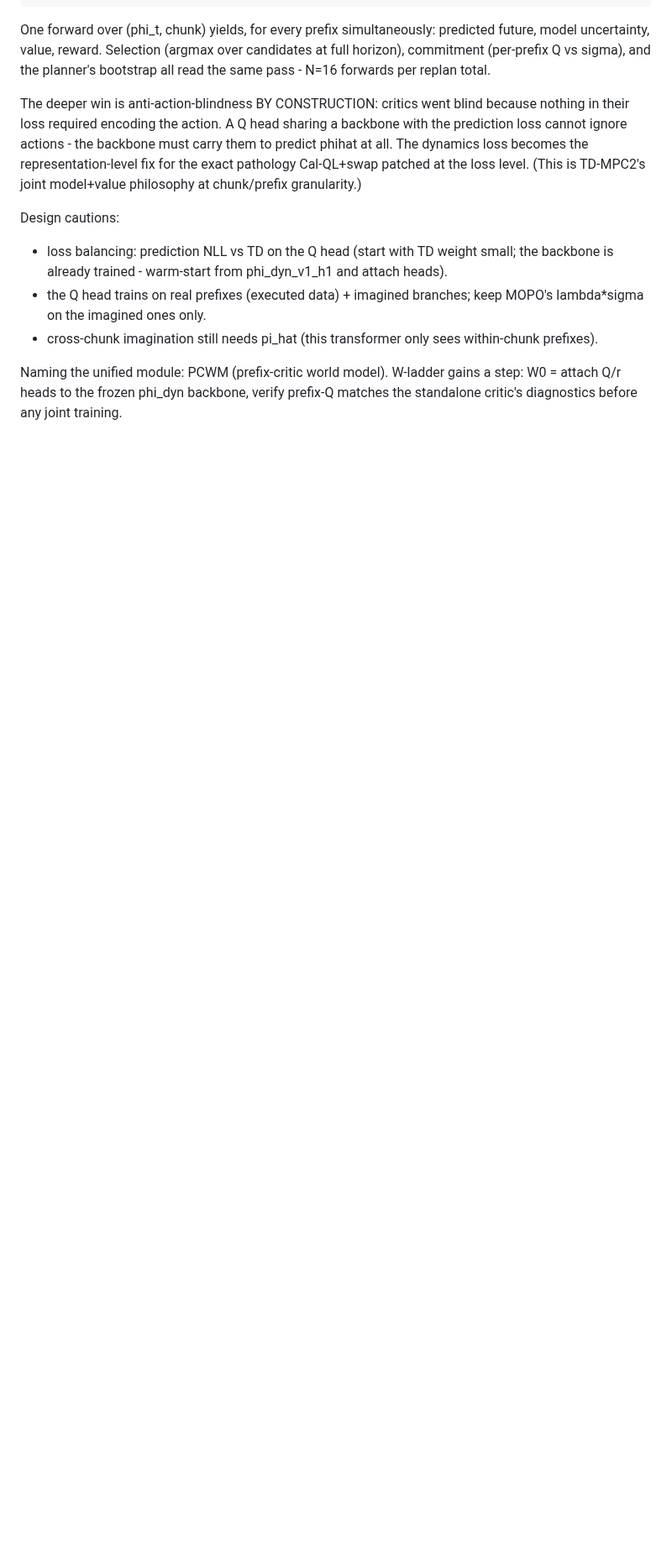
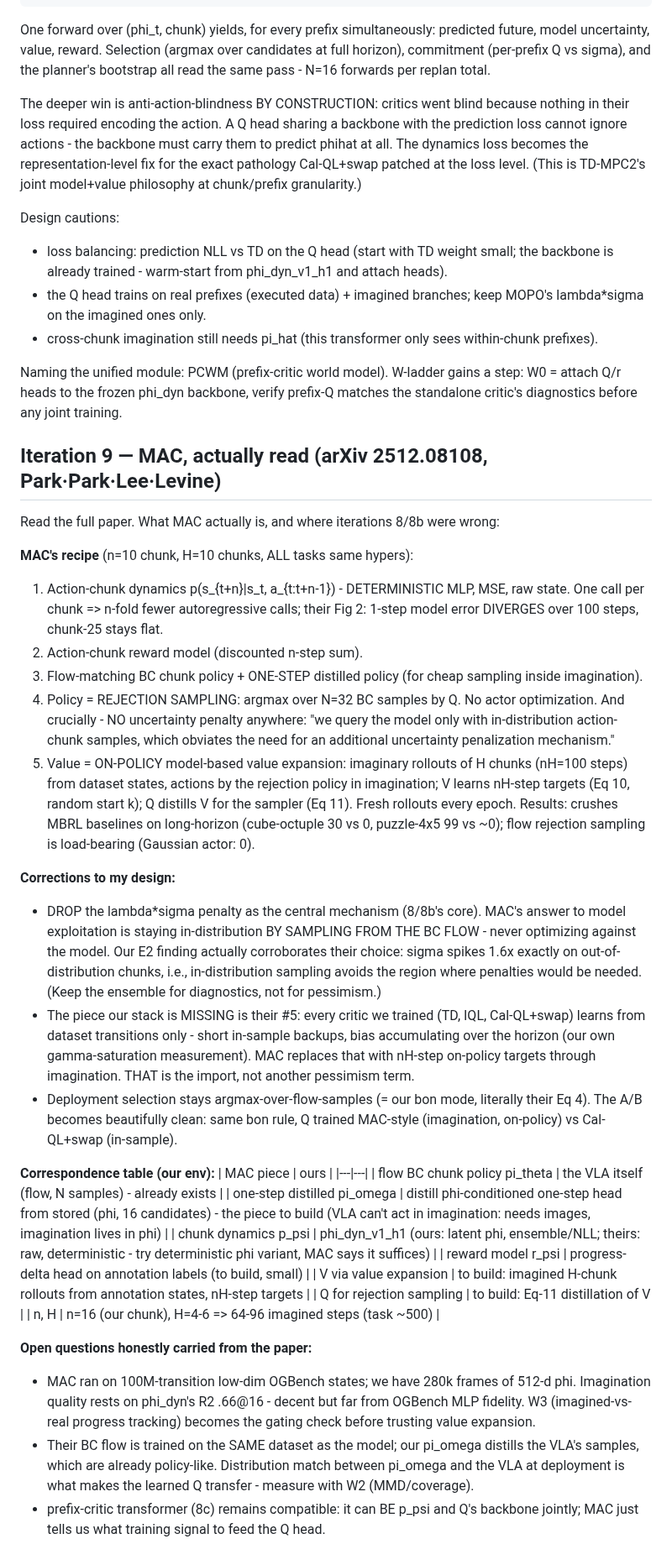
Before and after one commit to jellyho/ACRFT, a Markdown page: docs/reports/mbac_design_notes.md, the part around the change. Shown at 84% size. Rendered like a GitHub page; blank space fills up the shorter version.

Commit message:
MB-AC iteration 9: MAC paper read - corrections (no pessimism penalty, on-policy value expansion is the missing piece)
Co-Authored-By: Claude Fable 5 <noreply@anthropic.com>

```diff
--- a/docs/reports/mbac_design_notes.md
+++ b/docs/reports/mbac_design_notes.md
@@ -491,3 +491,64 @@ Design cautions:
 Naming the unified module: PCWM (prefix-critic world model). W-ladder gains a
 step: W0 = attach Q/r heads to the frozen phi_dyn backbone, verify prefix-Q
 matches the standalone critic's diagnostics before any joint training.
+
+## Iteration 9 — MAC, actually read (arXiv 2512.08108, Park·Park·Lee·Levine)
+
+Read the full paper. What MAC actually is, and where iterations 8/8b were wrong:
+
+**MAC's recipe** (n=10 chunk, H=10 chunks, ALL tasks same hypers):
+1. Action-chunk dynamics p(s_{t+n}|s_t, a_{t:t+n-1}) - DETERMINISTIC MLP, MSE, raw
+   state. One call per chunk => n-fold fewer autoregressive calls; their Fig 2:
+   1-step model error DIVERGES over 100 steps, chunk-25 stays flat.
+2. Action-chunk reward model (discounted n-step sum).
+3. Flow-matching BC chunk policy + ONE-STEP distilled policy (for cheap sampling
+   inside imagination).
+4. Policy = REJECTION SAMPLING: argmax over N=32 BC samples by Q. No actor
+   optimization. And crucially - NO uncertainty penalty anywhere: "we query the
+   model only with in-distribution action-chunk samples, which obviates the need
+   for an additional uncertainty penalization mechanism."
+5. Value = ON-POLICY model-based value expansion: imaginary rollouts of H chunks
+   (nH=100 steps) from dataset states, actions by the rejection policy in
+   imagination; V learns nH-step targets (Eq 10, random start k); Q distills
+   V for the sampler (Eq 11). Fresh rollouts every epoch.
+Results: crushes MBRL baselines on long-horizon (cube-octuple 30 vs 0, puzzle-4x5
+99 vs ~0); flow rejection sampling is load-bearing (Gaussian actor: 0).
+
+**Corrections to my design:**
+- DROP the lambda*sigma penalty as the central mechanism (8/8b's core). MAC's
+  answer to model exploitation is staying in-distribution BY SAMPLING FROM THE
+  BC FLOW - never optimizing against the model. Our E2 finding actually
+  corroborates their choice: sigma spikes 1.6x exactly on out-of-distribution
+  chunks, i.e., in-distribution sampling avoids the region where penalties
+  would be needed. (Keep the ensemble for diagnostics, not for pessimism.)
+- The piece our stack is MISSING is their #5: every critic we trained (TD, IQL,
+  Cal-QL+swap) learns from dataset transitions only - short in-sample backups,
+  bias accumulating over the horizon (our own gamma-saturation measurement).
+  MAC replaces that with nH-step on-policy targets through imagination. THAT is
+  the import, not another pessimism term.
+- Deployment selection stays argmax-over-flow-samples (= our bon mode,
+  literally their Eq 4). The A/B becomes beautifully clean: same bon rule,
+  Q trained MAC-style (imagination, on-policy) vs Cal-QL+swap (in-sample).
+
+**Correspondence table (our env):**
+| MAC piece | ours |
+|---|---|
+| flow BC chunk policy pi_theta | the VLA itself (flow, N samples) - already exists |
+| one-step distilled pi_omega | distill phi-conditioned one-step head from stored (phi, 16 candidates) - the piece to build (VLA can't act in imagination: needs images, imagination lives in phi) |
+| chunk dynamics p_psi | phi_dyn_v1_h1 (ours: latent phi, ensemble/NLL; theirs: raw, deterministic - try deterministic phi variant, MAC says it suffices) |
+| reward model r_psi | progress-delta head on annotation labels (to build, small) |
+| V via value expansion | to build: imagined H-chunk rollouts from annotation states, nH-step targets |
+| Q for rejection sampling | to build: Eq-11 distillation of V |
+| n, H | n=16 (our chunk), H=4-6 => 64-96 imagined steps (task ~500) |
+
+**Open questions honestly carried from the paper:**
+- MAC ran on 100M-transition low-dim OGBench states; we have 280k frames of
+  512-d phi. Imagination quality rests on phi_dyn's R2 .66@16 - decent but far
+  from OGBench MLP fidelity. W3 (imagined-vs-real progress tracking) becomes
+  the gating check before trusting value expansion.
+- Their BC flow is trained on the SAME dataset as the model; our pi_omega
+  distills the VLA's samples, which are already policy-like. Distribution match
+  between pi_omega and the VLA at deployment is what makes the learned Q
+  transfer - measure with W2 (MMD/coverage).
+- prefix-critic transformer (8c) remains compatible: it can BE p_psi and Q's
+  backbone jointly; MAC just tells us what training signal to feed the Q head.
```
